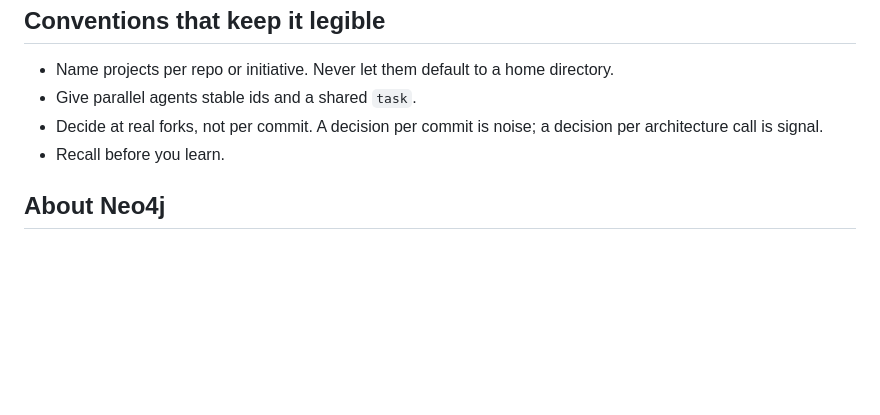
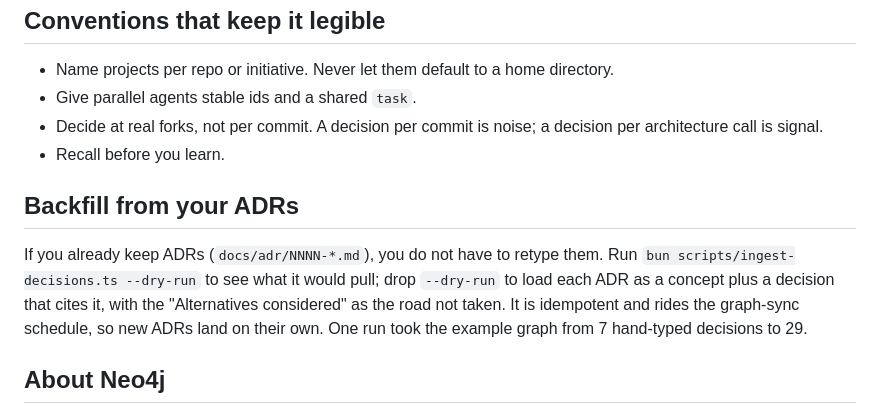
Before and after one commit to jpvarbed/focus-timer-tools, a Markdown page: EXO_BRAIN.md, the part around the change. Rendered like a GitHub page; blank space fills up the shorter version.

Commit message:
docs(exo-brain): document the ADR backfill path (FOC-38)

```diff
--- a/EXO_BRAIN.md
+++ b/EXO_BRAIN.md
@@ -102,6 +102,14 @@ Record the decision when you make it. That is the habit that fills the graph.
   call is signal.
 - Recall before you learn.
 
+## Backfill from your ADRs
+
+If you already keep ADRs (`docs/adr/NNNN-*.md`), you do not have to retype them. Run
+`bun scripts/ingest-decisions.ts --dry-run` to see what it would pull; drop `--dry-run` to load each
+ADR as a concept plus a decision that cites it, with the "Alternatives considered" as the road not
+taken. It is idempotent and rides the graph-sync schedule, so new ADRs land on their own. One run
+took the example graph from 7 hand-typed decisions to 29.
+
 ## About Neo4j
 
 You do not need a database for any of this. The [explorer](https://fleet-explorer.jasonv.app)
```
